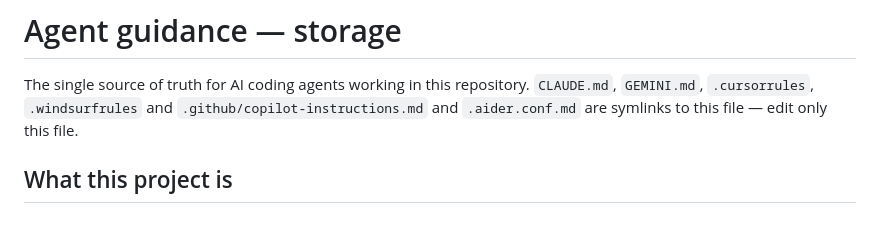
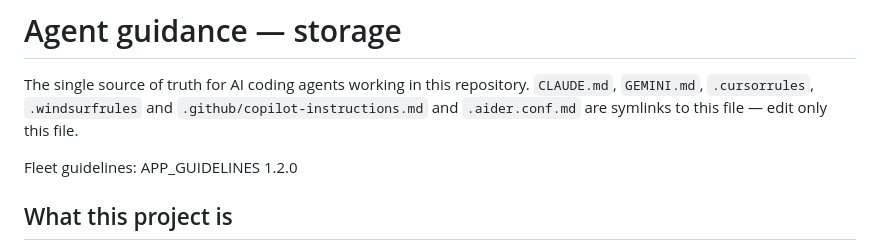
Before and after one commit to niclaslindstedt/storage, a Markdown page: AGENTS.md, the part around the change. GitHub-like rendering; blank space fills up the shorter version.

Commit message:
docs: the fleet guidelines pointer
AGENTS.md names the version of the fleet guidelines the service follows,
in place of the spec citation it used to carry.

Co-Authored-By: Claude Opus 5.5 <noreply@anthropic.com>
Claude-Session: https://claude.ai/code/session_01JPFJjfxugpLQUjHJnCjSRf

```diff
--- a/AGENTS.md
+++ b/AGENTS.md
@@ -4,6 +4,8 @@ The single source of truth for AI coding agents working in this repository.
 `CLAUDE.md`, `GEMINI.md`, `.cursorrules`, `.windsurfrules` and
 `.github/copilot-instructions.md` and `.aider.conf.md` are symlinks to this
 file — edit only this file.
+
+Fleet guidelines: APP_GUIDELINES 1.2.0
 
 ## What this project is
 
```
